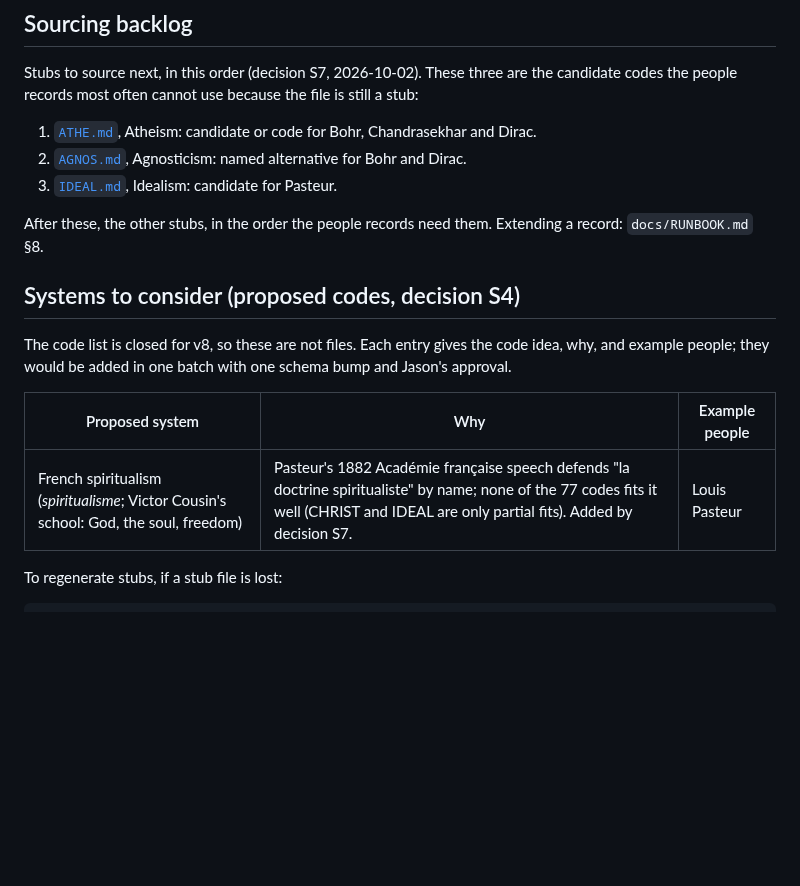
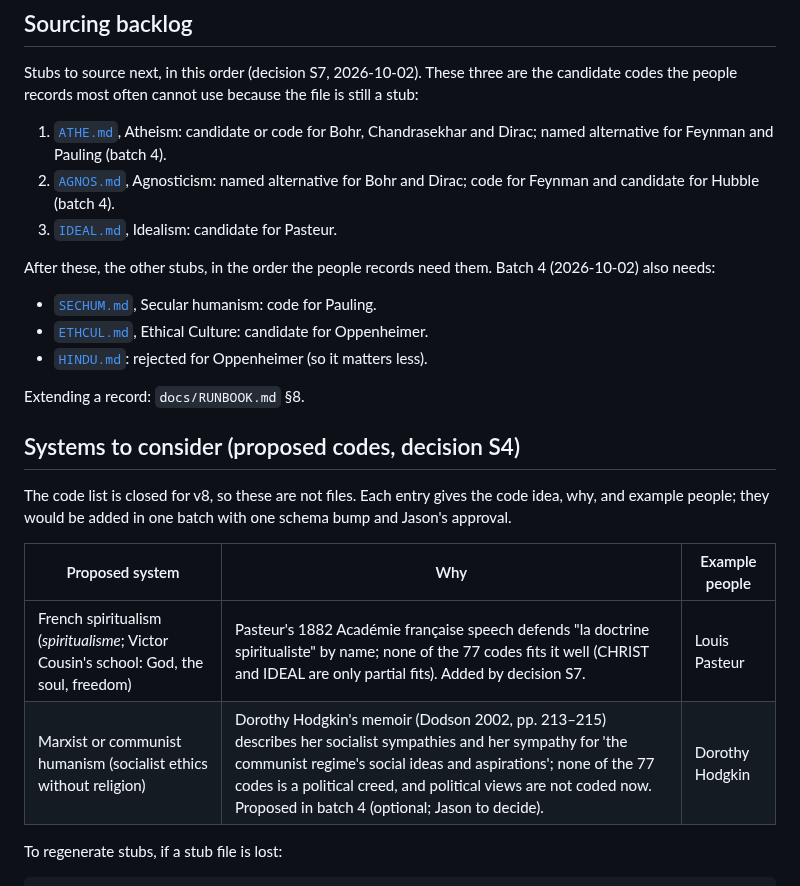
Before and after one commit to neuresthetics/neuresthetics_genius_study, a Markdown page: systems/README.md, the part around the change. Drawn GitHub-style; blank space fills up the shorter version.

Commit message:
Batch 4: CHANGELOG, systems sourcing backlog, README progress (31/441), regenerate person figure

```diff
--- a/systems/README.md
+++ b/systems/README.md
@@ -13,11 +13,17 @@ One file per belief system: `systems/<CODE>.md`, where the code is the v7.1 abbr
 
 Stubs to source next, in this order (decision S7, 2026-10-02). These three are the candidate codes the people records most often cannot use because the file is still a stub:
 
-1. [`ATHE.md`](ATHE.md), Atheism: candidate or code for Bohr, Chandrasekhar and Dirac.
-2. [`AGNOS.md`](AGNOS.md), Agnosticism: named alternative for Bohr and Dirac.
+1. [`ATHE.md`](ATHE.md), Atheism: candidate or code for Bohr, Chandrasekhar and Dirac; named alternative for Feynman and Pauling (batch 4).
+2. [`AGNOS.md`](AGNOS.md), Agnosticism: named alternative for Bohr and Dirac; code for Feynman and candidate for Hubble (batch 4).
 3. [`IDEAL.md`](IDEAL.md), Idealism: candidate for Pasteur.
 
-After these, the other stubs, in the order the people records need them. Extending a record: `docs/RUNBOOK.md` §8.
+After these, the other stubs, in the order the people records need them. Batch 4 (2026-10-02) also needs:
+
+- [`SECHUM.md`](SECHUM.md), Secular humanism: code for Pauling.
+- [`ETHCUL.md`](ETHCUL.md), Ethical Culture: candidate for Oppenheimer.
+- [`HINDU.md`](HINDU.md): rejected for Oppenheimer (so it matters less).
+
+Extending a record: `docs/RUNBOOK.md` §8.
 
 ## Systems to consider (proposed codes, decision S4)
 
@@ -26,6 +32,7 @@ The code list is closed for v8, so these are not files. Each entry gives the cod
 | Proposed system | Why | Example people |
 |---|---|---|
 | French spiritualism (*spiritualisme*; Victor Cousin's school: God, the soul, freedom) | Pasteur's 1882 Académie française speech defends "la doctrine spiritualiste" by name; none of the 77 codes fits it well (CHRIST and IDEAL are only partial fits). Added by decision S7. | Louis Pasteur |
+| Marxist or communist humanism (socialist ethics without religion) | Dorothy Hodgkin's memoir (Dodson 2002, pp. 213–215) describes her socialist sympathies and her sympathy for 'the communist regime's social ideas and aspirations'; none of the 77 codes is a political creed, and political views are not coded now. Proposed in batch 4 (optional; Jason to decide). | Dorothy Hodgkin |
 
 To regenerate stubs, if a stub file is lost:
 
```
Also changed, not shown: CHANGELOG.md (+12 -0 lines), README.md (+1 -1 lines), figures/people_cause_locus.png.
